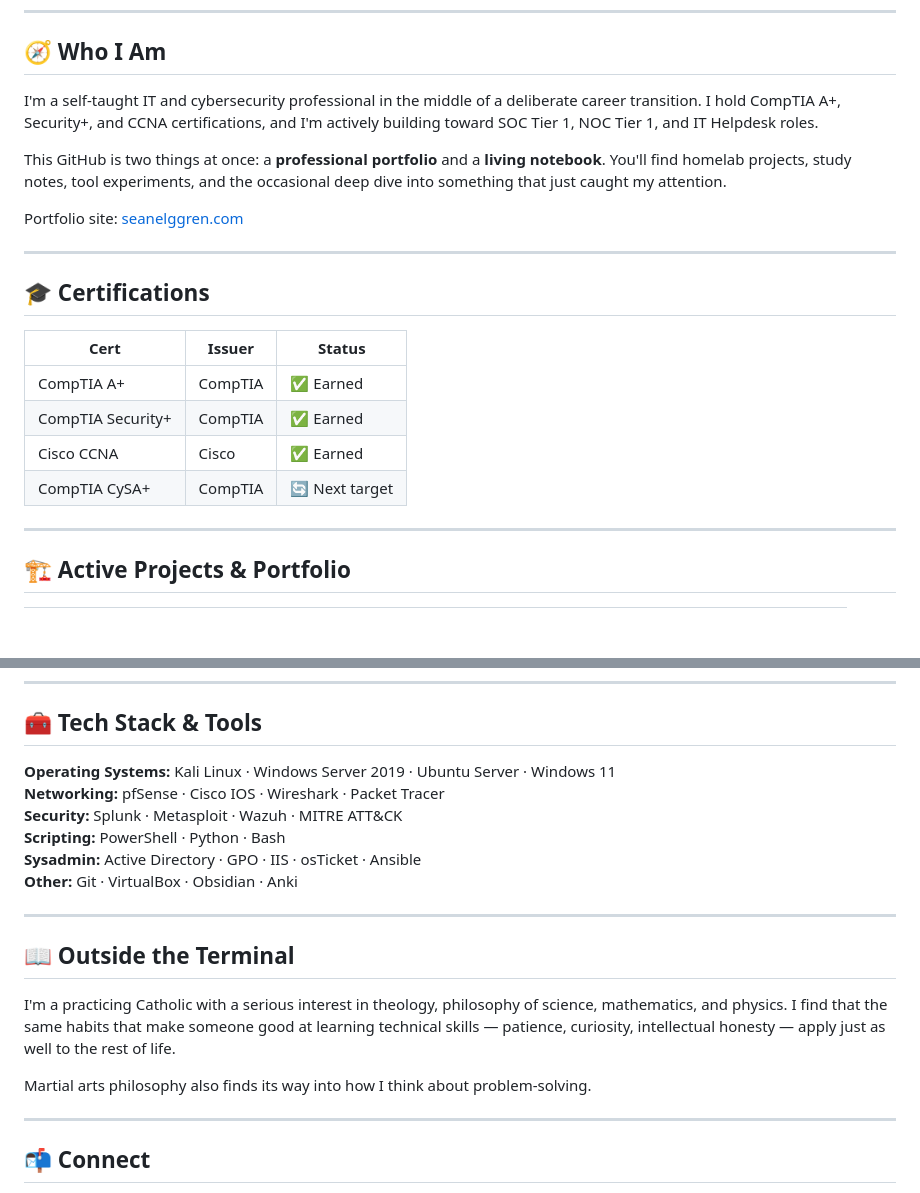
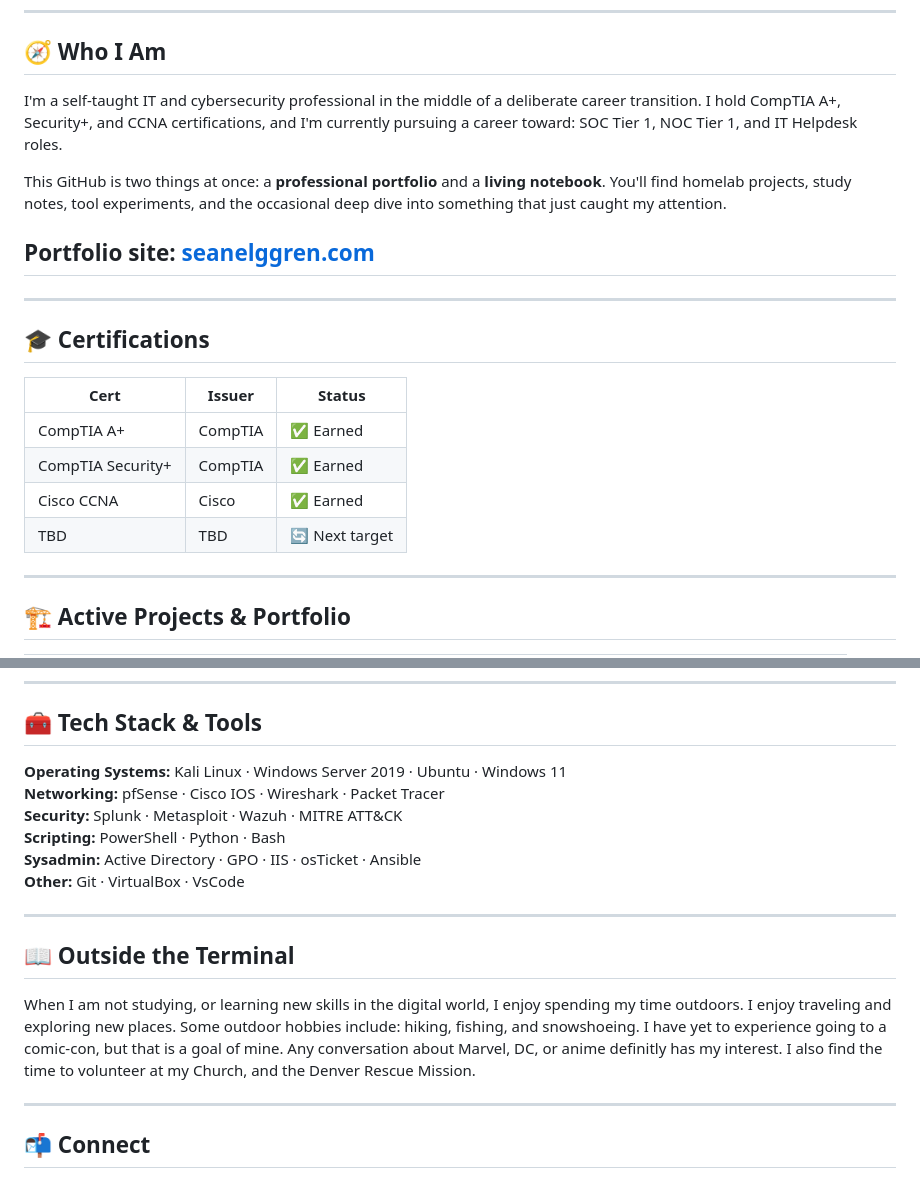
Before and after one commit to Kermit9909/Welcome, a Markdown page: README.md, 2 parts joined by grey strips. Rendered like a GitHub page; blank space fills up the shorter version.

```diff
--- a/README.md
+++ b/README.md
@@ -15,14 +15,14 @@
 ## 🧭 Who I Am
 
 I'm a self-taught IT and cybersecurity professional in the middle of a deliberate career
-transition. I hold CompTIA A+, Security+, and CCNA certifications, and I'm actively
-building toward SOC Tier 1, NOC Tier 1, and IT Helpdesk roles.
+transition. I hold CompTIA A+, Security+, and CCNA certifications, and I'm currently
+pursuing a career toward: SOC Tier 1, NOC Tier 1, and IT Helpdesk roles.
 
 This GitHub is two things at once: a **professional portfolio** and a **living notebook**.
 You'll find homelab projects, study notes, tool experiments, and the occasional deep dive
 into something that just caught my attention.
 
-Portfolio site: [seanelggren.com](https://seanelggren.com)
+## Portfolio site: [seanelggren.com](https://seanelggren.com)
 
 ---
 
@@ -33,7 +33,7 @@ Portfolio site: [seanelggren.com](https://seanelggren.com)
 | CompTIA A+ | CompTIA | ✅ Earned |
 | CompTIA Security+ | CompTIA | ✅ Earned |
 | Cisco CCNA | Cisco | ✅ Earned |
-| CompTIA CySA+ | CompTIA | 🔄 Next target |
+| TBD| TBD | 🔄 Next target |
 
 ---
 
@@ -66,23 +66,18 @@ Think of it as a public Obsidian vault.
 
 ## 🧰 Tech Stack & Tools
 
-**Operating Systems:** Kali Linux · Windows Server 2019 · Ubuntu Server · Windows 11
+**Operating Systems:** Kali Linux · Windows Server 2019 · Ubuntu · Windows 11
 **Networking:** pfSense · Cisco IOS · Wireshark · Packet Tracer
 **Security:** Splunk · Metasploit · Wazuh · MITRE ATT&CK
 **Scripting:** PowerShell · Python · Bash
 **Sysadmin:** Active Directory · GPO · IIS · osTicket · Ansible
-**Other:** Git · VirtualBox · Obsidian · Anki
+**Other:** Git · VirtualBox · VsCode
 
 ---
 
 ## 📖 Outside the Terminal
 
-I'm a practicing Catholic with a serious interest in theology, philosophy of science,
-mathematics, and physics. I find that the same habits that make someone good at
-learning technical skills — patience, curiosity, intellectual honesty — apply just as
-well to the rest of life.
-
-Martial arts philosophy also finds its way into how I think about problem-solving.
+When I am not studying, or learning new skills in the digital world, I enjoy spending my time outdoors. I enjoy traveling and exploring new places.  Some outdoor hobbies include: hiking, fishing, and snowshoeing.  I have yet to experience going to a comic-con, but that is a goal of mine. Any conversation about Marvel, DC, or anime definitly has my interest.  I also find the time to volunteer at my Church, and the Denver Rescue Mission.
 
 ---
 
```
